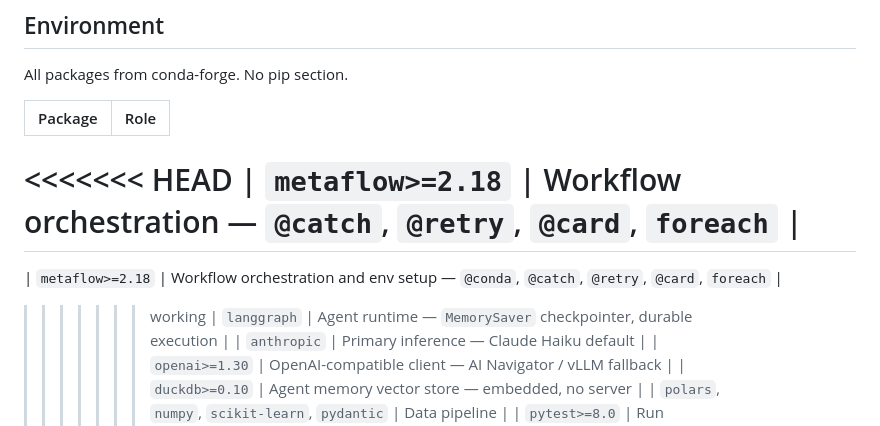
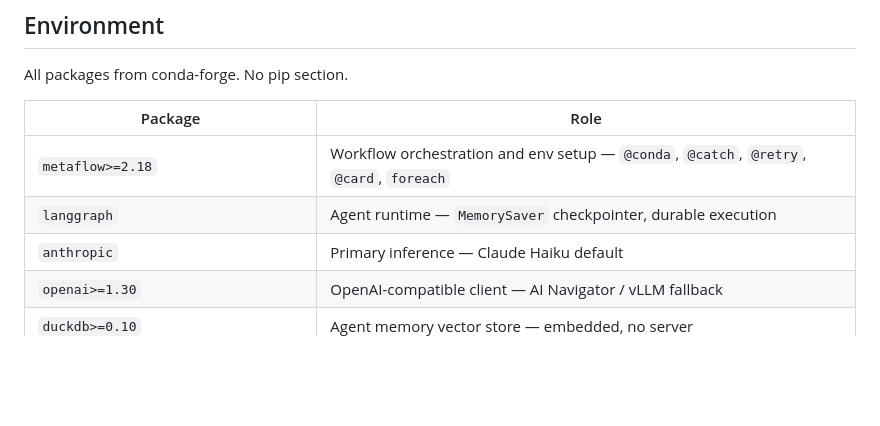
Before and after one commit to Anaconda-Sandbox/building-intelligent-apps-with-anaconda, a Markdown page: 06-app-architecture/README.md, the part around the change. Drawn GitHub-style; blank space fills up the shorter version.

```diff
--- a/06-app-architecture/README.md
+++ b/06-app-architecture/README.md
@@ -188,11 +188,7 @@ All packages from conda-forge. No pip section.
 
 | Package | Role |
 |---|---|
-<<<<<<< HEAD
-| `metaflow>=2.18` | Workflow orchestration — `@catch`, `@retry`, `@card`, `foreach` |
-=======
 | `metaflow>=2.18` | Workflow orchestration and env setup — `@conda`, `@catch`, `@retry`, `@card`, `foreach` |
->>>>>>> working
 | `langgraph` | Agent runtime — `MemorySaver` checkpointer, durable execution |
 | `anthropic` | Primary inference — Claude Haiku default |
 | `openai>=1.30` | OpenAI-compatible client — AI Navigator / vLLM fallback |
```
